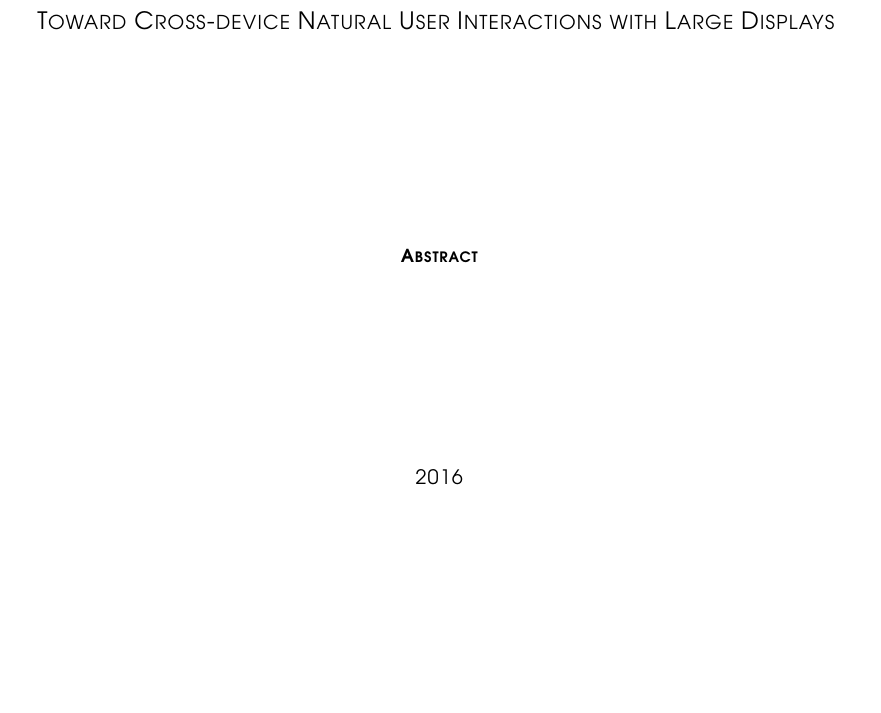
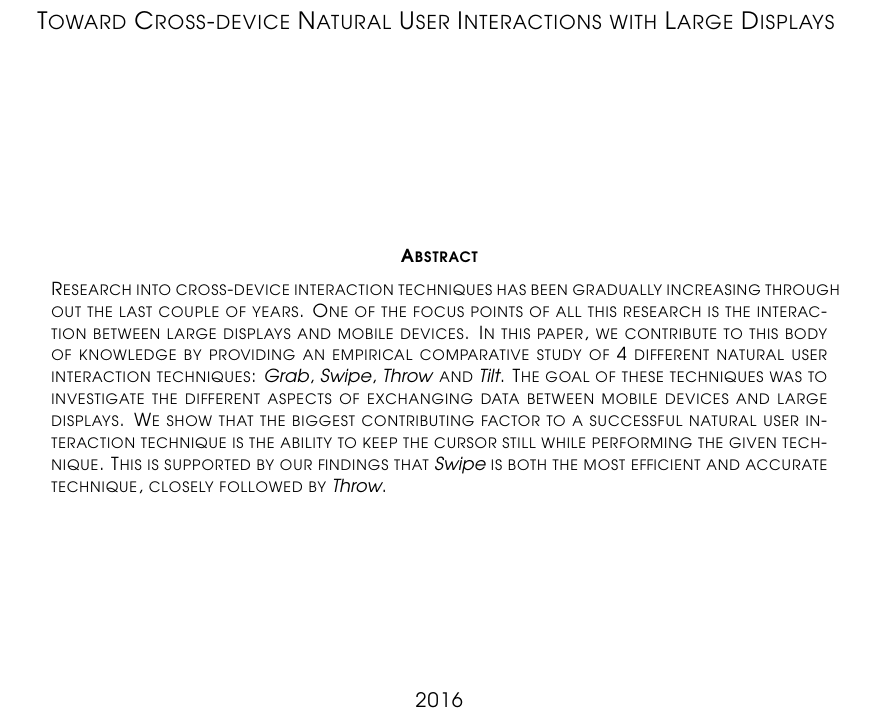
Before and after one commit to bmla/SW10_Latex, a LaTeX document (report.tex, which reads paper/docs/abstract.tex): part of page 10 of 22 before the commit and part of page 10 of 16 after it, cut so that both start at the same text, the shorter picture padded with empty space. Compiled offline with pdfLaTeX.

Commit message:
abstract

```diff
--- a/paper/docs/abstract.tex
+++ b/paper/docs/abstract.tex
@@ -3,2 +2,7 @@
 
-\end{abstract}
+Research into cross-device interaction techniques has been gradually increasing through out the last couple of years.
+One of the focus points of all this research is the interaction between large displays and mobile devices.
+In this paper, we contribute to this body of knowledge by providing an empirical comparative study of 4 different natural user interaction techniques: \textit{Grab}, \textit{Swipe}, \textit{Throw} and \textit{Tilt}.
+The goal of these techniques was to investigate the different aspects of exchanging data between mobile devices and large displays.
+We show that the biggest contributing factor to a successful natural user interaction technique is the ability to keep the cursor still while performing the given technique.
+This is supported by our findings that \textit{Swipe} is both the most efficient and accurate technique, closely followed by \textit{Throw}.
```
Also changed, not shown: docs/paperintro.tex (+1 -1 lines), formalities/titlesheet.tex (+1 -1 lines), paper/paper.tex (+3 -2 lines), report.tex (+3 -3 lines), paper/docs/abstract.tex (1 more changed lines).
